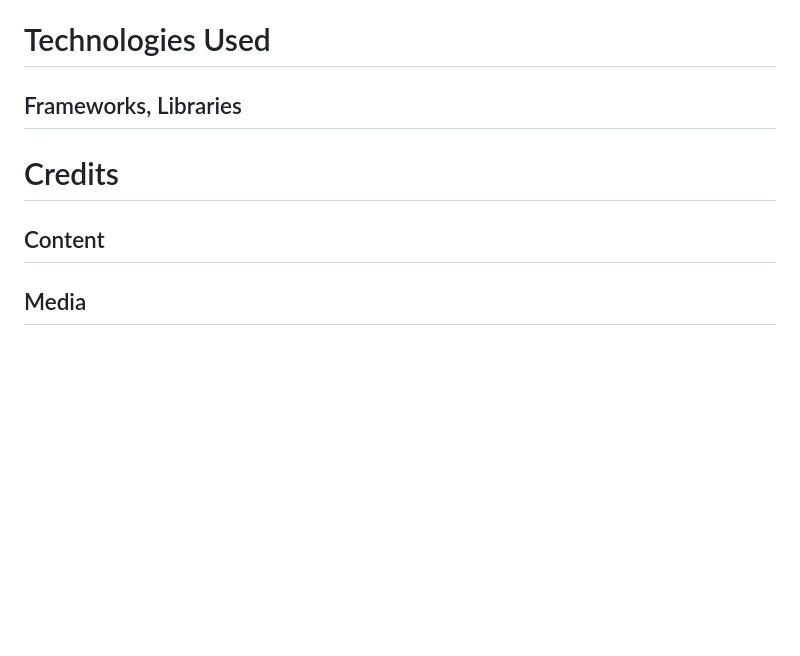
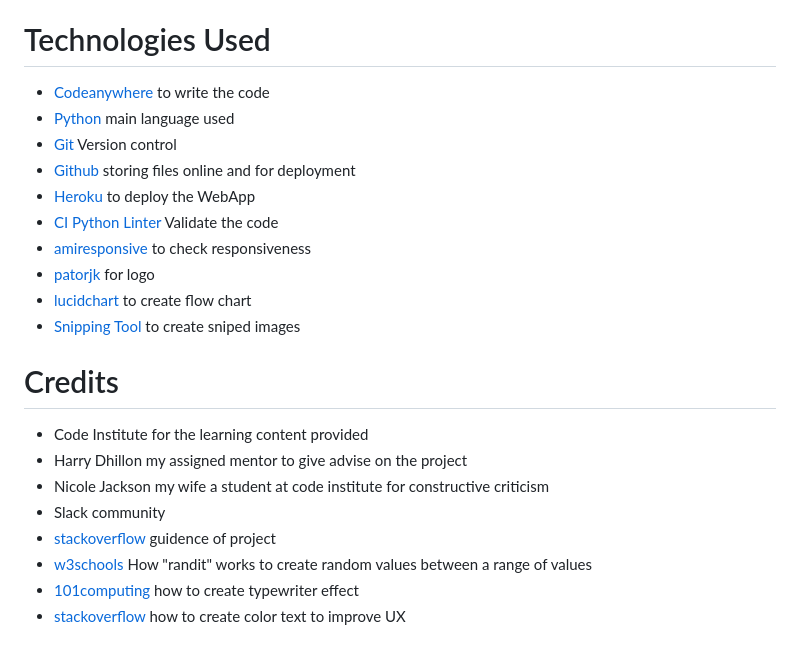
Before and after one commit to IainJackson90/pp3-maths-quiz, a Markdown page: README.md, the part around the change printed below. Rendered like a GitHub page; blank space fills up the shorter version.

```diff
--- a/README.md
+++ b/README.md
@@ -104,10 +145,24 @@ The solution i had for this is to loop some of the functions in the main functio
 
 # Technologies Used
 
-## Frameworks, Libraries
+- [Codeanywhere](https://app.codeanywhere.com/) to write the code
+- [Python](https://en.wikipedia.org/wiki/Python_(programming_language)) main language used
+- [Git](https://git-scm.com/) Version control
+- [Github](https://github.com/) storing files online and for deployment
+- [Heroku](https://www.heroku.com/) to deploy the WebApp
+- [CI Python Linter](https://pep8ci.herokuapp.com/) Validate the code
+- [amiresponsive](https://ui.dev/amiresponsive) to check responsiveness
+- [patorjk](https://patorjk.com/software/taag/#p=display&h=0&v=0&f=Big&t=Type%20Something%20) for logo
+- [lucidchart](https://www.lucidchart.com/pages/) to create flow chart
+- [Snipping Tool](https://freesnippingtool.com/download) to create sniped images
 
 # Credits
 
-## Content
-
-## Media
+- Code Institute for the learning content provided
+- Harry Dhillon my assigned mentor to give advise on the project
+- Nicole Jackson my wife a student at code institute for constructive criticism
+- Slack community
+- [stackoverflow](https://stackoverflow.com/questions/26260950/how-can-i-randomly-choose-a-maths-operator-and-ask-recurring-maths-questions-wit ) guidence of project
+- [w3schools](https://www.w3schools.com/python/trypython.asp?filename=demo_ref_random_randint) How "randit" works to create random values between a range of values
+- [101computing](https://freesnippingtool.com/download) how to create typewriter effect
+- [stackoverflow](https://freesnippingtool.com/download) how to create color text to improve UX
```
Also changed, not shown: other parts of README.md (+44 -3 lines), assets/docs/images/amiresponsive.png (renamed from assets/docs/amiresponsive.png), assets/docs/images/ci-validator.png (added), assets/docs/images/flow-chart.png (renamed from assets/docs/flow-chart.png), assets/docs/images/manual_testing.png (renamed from assets/docs/manual_testing.png).
